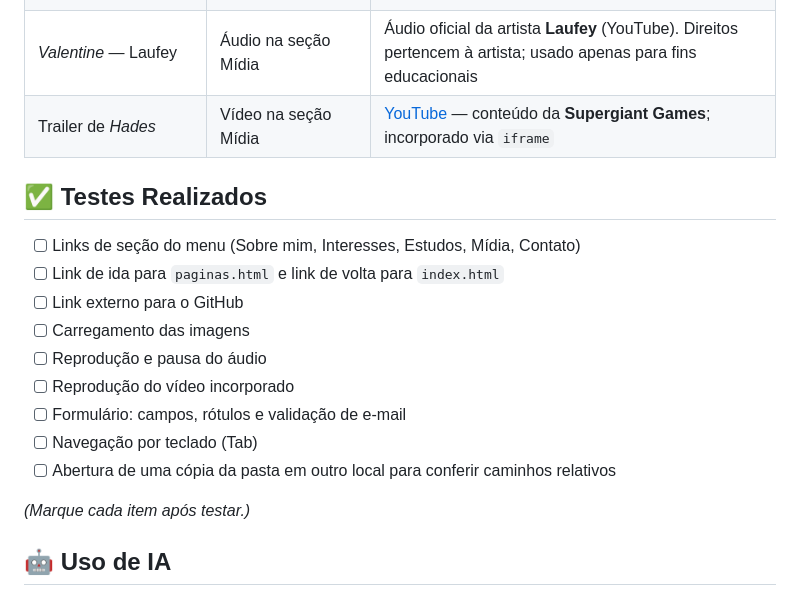
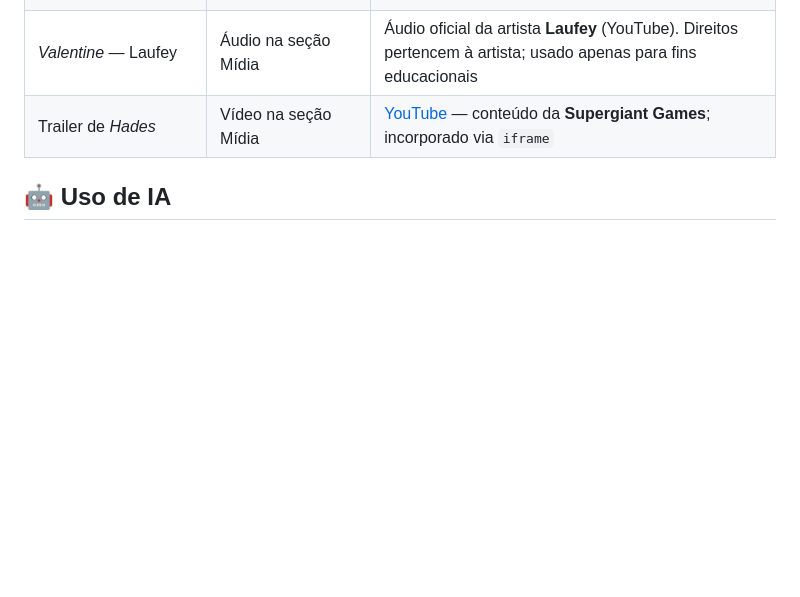
Before and after one commit to azfIsaque/front-end-web, a Markdown page: projeto1_pagina_pessoal/README.md, the part around the change. Drawn GitHub-style; blank space fills up the shorter version.

```diff
--- a/projeto1_pagina_pessoal/README.md
+++ b/projeto1_pagina_pessoal/README.md
@@ -82,20 +82,6 @@ Folha de estilos da página principal, com paleta em tons de roxo, fonte monoesp
 | *Valentine* — Laufey | Áudio na seção Mídia | Áudio oficial da artista **Laufey** (YouTube). Direitos pertencem à artista; usado apenas para fins educacionais |
 | Trailer de *Hades* | Vídeo na seção Mídia | [YouTube](https://www.youtube.com/watch?v=91t0ha9x0AE) — conteúdo da **Supergiant Games**; incorporado via `iframe` |
 
-## ✅ Testes Realizados
-
-- [ ] Links de seção do menu (Sobre mim, Interesses, Estudos, Mídia, Contato)
-- [ ] Link de ida para `paginas.html` e link de volta para `index.html`
-- [ ] Link externo para o GitHub
-- [ ] Carregamento das imagens
-- [ ] Reprodução e pausa do áudio
-- [ ] Reprodução do vídeo incorporado
-- [ ] Formulário: campos, rótulos e validação de e-mail
-- [ ] Navegação por teclado (Tab)
-- [ ] Abertura de uma cópia da pasta em outro local para conferir caminhos relativos
-
-*(Marque cada item após testar.)*
-
 ## 🤖 Uso de IA
 
 A IA foi utilizada como apoio na revisão do código e na elaboração deste README. Os textos, as escolhas de conteúdo e o código da página foram produzidos e revisados por mim, e sou capaz de explicar cada parte do projeto.
```
